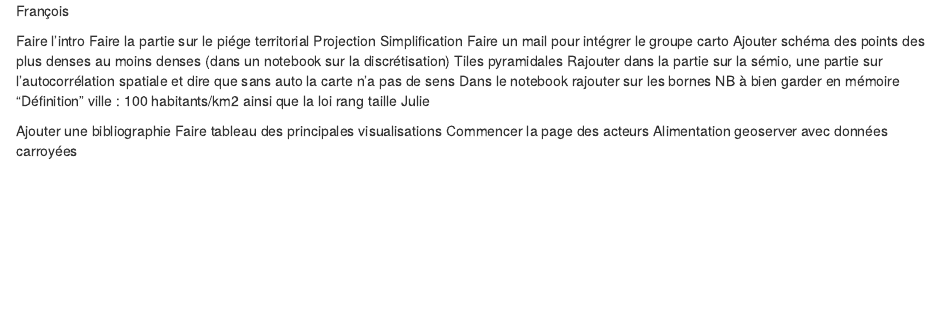
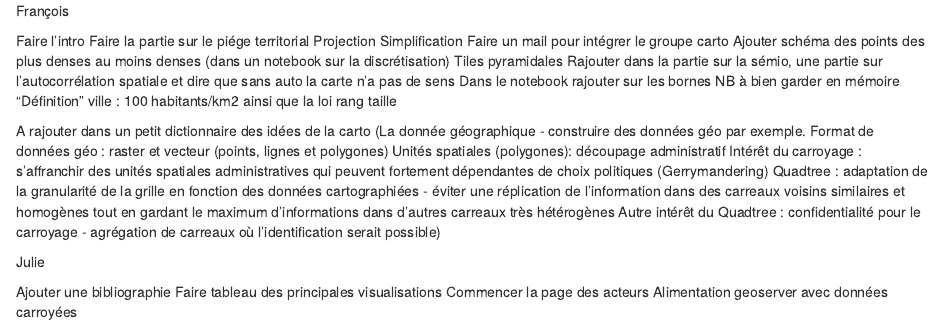
Before and after one commit to JulieDjidji/memocarto, an R Markdown document (todo.rmd): the page in a window 1100 px wide, from its top. Rendered offline with R 4.5, knitr and Pandoc, with nearby package versions.

Commit message:
Update todo.rmd

```diff
--- a/todo.rmd
+++ b/todo.rmd
@@ -9,6 +9,21 @@ Ajouter schéma des points des plus denses au moins denses (dans un notebook sur
 Tiles pyramidales
 Rajouter dans la partie sur la sémio, une partie sur l'autocorrélation spatiale et dire que sans auto la carte n'a pas de sens
 Dans le notebook rajouter sur les bornes NB à bien garder en mémoire "Définition" ville : 100 habitants/km2 ainsi que la loi rang taille
+
+A rajouter dans un petit dictionnaire des idées de la carto
+(La donnée géographique - construire des données géo par exemple.
+Format de données géo : raster et vecteur (points, lignes et polygones)
+Unités spatiales (polygones):
+découpage administratif
+Intérêt du carroyage : s’affranchir des unités spatiales administratives qui peuvent fortement dépendantes de choix politiques (Gerrymandering)
+Quadtree : adaptation de la granularité de la grille en fonction des données cartographiées - éviter une réplication de l’information dans des carreaux voisins similaires et homogènes tout en gardant le maximum d’informations dans d’autres carreaux très hétérogènes
+Autre intérêt du Quadtree : confidentialité pour le carroyage - agrégation de carreaux où l’identification serait possible)
+
+
+
+
+
+
 Julie
 
 Ajouter une bibliographie
```
